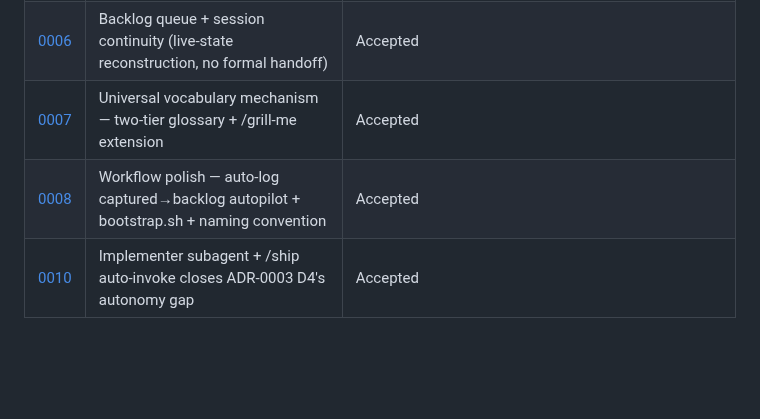
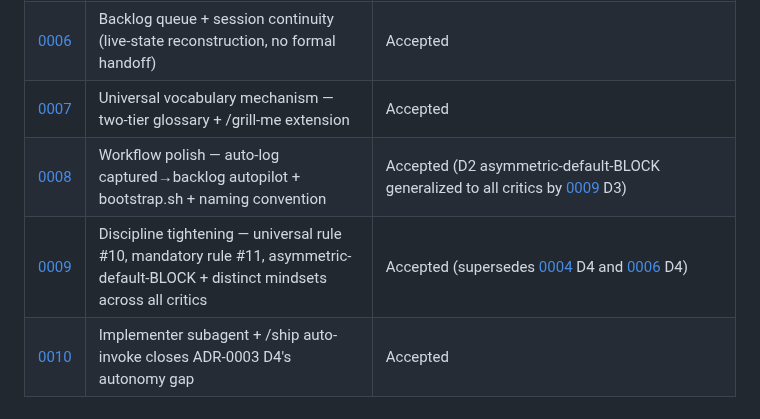
Before and after one commit to vojtech-stas/project-claude, a Markdown page: decisions/README.md, the part around the change. Drawn GitHub-style; blank space fills up the shorter version.

```diff
--- a/decisions/README.md
+++ b/decisions/README.md
@@ -55,5 +55,6 @@ Per [ADR-0003](0003-autonomous-pipeline-with-critics.md) D8:
 | [0005](0005-output-shape-and-slicing-methodology.md) | Output-shape standard for subagents + slicing methodology depth | Accepted |
 | [0006](0006-backlog-and-session-continuity.md) | Backlog queue + session continuity (live-state reconstruction, no formal handoff) | Accepted |
 | [0007](0007-vocabulary-glossary-and-grill-me-extension.md) | Universal vocabulary mechanism — two-tier glossary + /grill-me extension | Accepted |
-| [0008](0008-workflow-autolog-bootstrap-and-naming.md) | Workflow polish — auto-log captured→backlog autopilot + bootstrap.sh + naming convention | Accepted |
+| [0008](0008-workflow-autolog-bootstrap-and-naming.md) | Workflow polish — auto-log captured→backlog autopilot + bootstrap.sh + naming convention | Accepted (D2 asymmetric-default-BLOCK generalized to all critics by [0009](0009-discipline-tightening.md) D3) |
+| [0009](0009-discipline-tightening.md) | Discipline tightening — universal rule #10, mandatory rule #11, asymmetric-default-BLOCK + distinct mindsets across all critics | Accepted (supersedes [0004](0004-bypass-prevention.md) D4 and [0006](0006-backlog-and-session-continuity.md) D4) |
 | [0010](0010-implementer-subagent-auto-pipeline.md) | Implementer subagent + /ship auto-invoke closes ADR-0003 D4's autonomy gap | Accepted |
```
Also changed, not shown: decisions/0009-discipline-tightening.md (added, +144 -0 lines).
